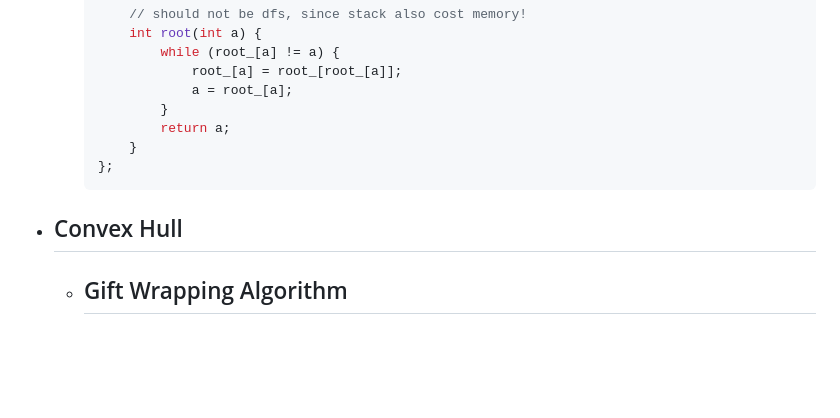
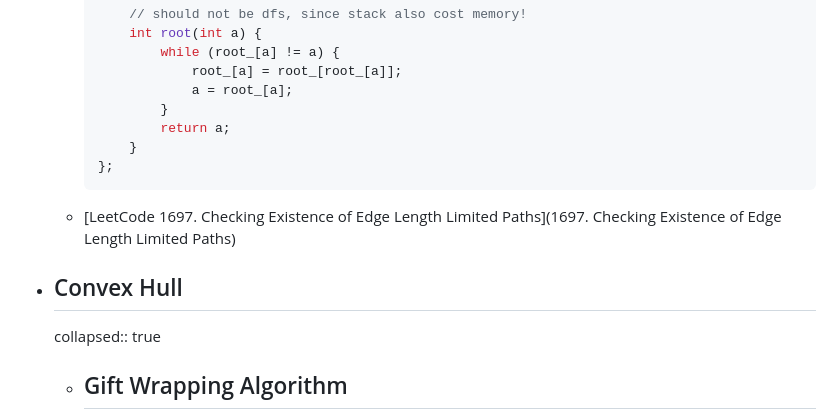
Before and after one commit to mudream4869/logseq-data-codebook, a Markdown page: pages/Template.md, the part around the change. Rendered like a GitHub page; blank space fills up the shorter version.

Commit message:
Add leetcode prob

````diff
--- a/pages/Template.md
+++ b/pages/Template.md
@@ -347,7 +347,9 @@
 	      }
 	  };
 	  ```
+	- [LeetCode 1697. Checking Existence of Edge Length Limited Paths](1697. Checking Existence of Edge Length Limited Paths)
 - ## Convex Hull
+  collapsed:: true
 	- ## Gift Wrapping Algorithm
 		- Time Complexity: $O(N^2)$
 		- LeetCode: [587. Erect the Fence](https://leetcode.com/problems/erect-the-fence/description/)
````
